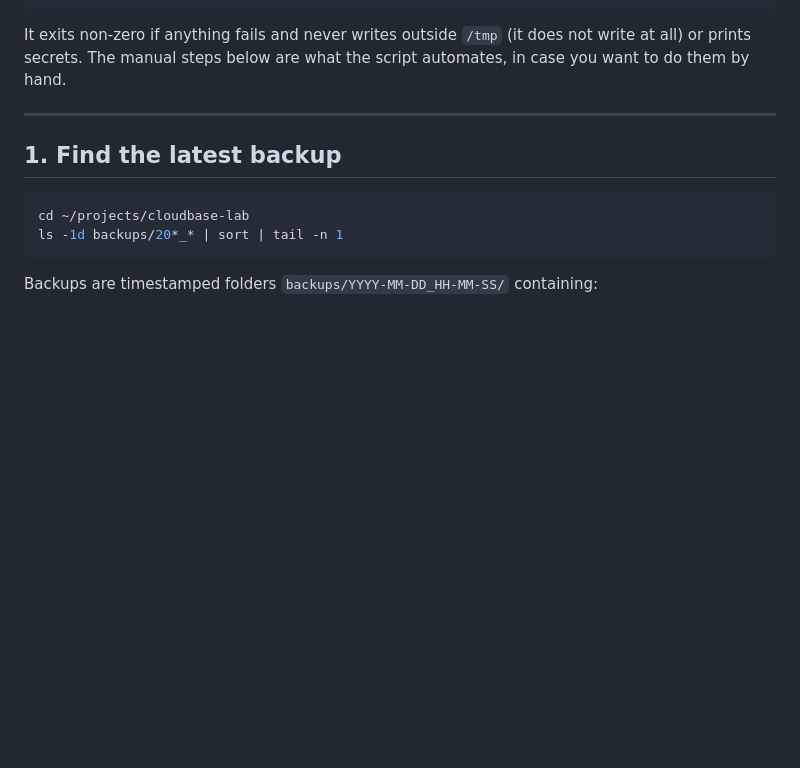
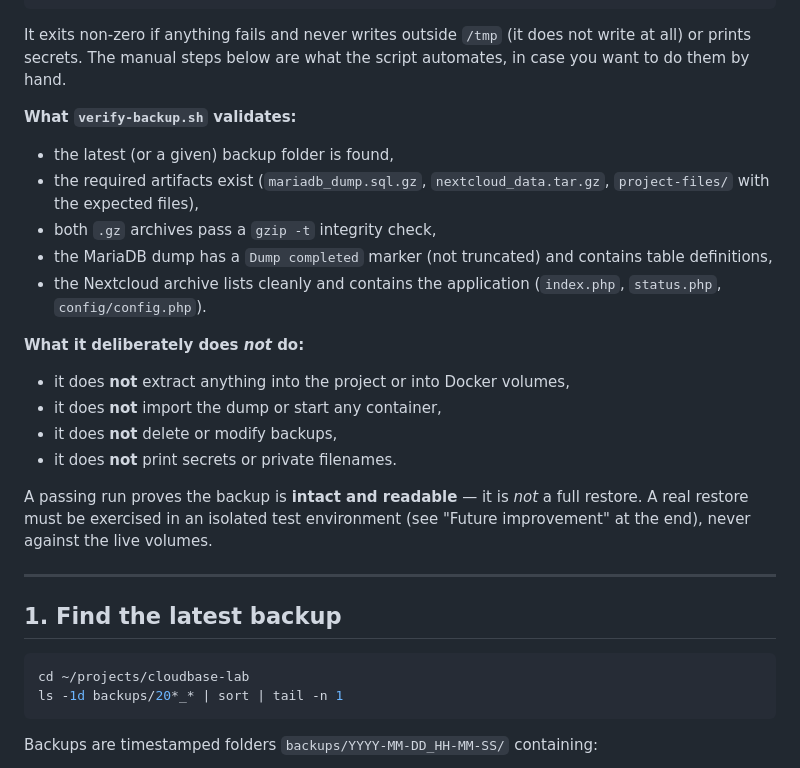
Before and after one commit to Carrasco515/cloudbase-lab, a Markdown page: docs/restore-test.md, the part around the change. Rendered like a GitHub page; blank space fills up the shorter version.

```diff
--- a/docs/restore-test.md
+++ b/docs/restore-test.md
@@ -33,6 +33,28 @@ The fastest way to run all of this is the helper script:
 It exits non-zero if anything fails and never writes outside `/tmp` (it does
 not write at all) or prints secrets. The manual steps below are what the script
 automates, in case you want to do them by hand.
+
+**What `verify-backup.sh` validates:**
+
+- the latest (or a given) backup folder is found,
+- the required artifacts exist (`mariadb_dump.sql.gz`, `nextcloud_data.tar.gz`,
+  `project-files/` with the expected files),
+- both `.gz` archives pass a `gzip -t` integrity check,
+- the MariaDB dump has a `Dump completed` marker (not truncated) and contains
+  table definitions,
+- the Nextcloud archive lists cleanly and contains the application
+  (`index.php`, `status.php`, `config/config.php`).
+
+**What it deliberately does *not* do:**
+
+- it does **not** extract anything into the project or into Docker volumes,
+- it does **not** import the dump or start any container,
+- it does **not** delete or modify backups,
+- it does **not** print secrets or private filenames.
+
+A passing run proves the backup is **intact and readable** — it is *not* a
+full restore. A real restore must be exercised in an isolated test environment
+(see "Future improvement" at the end), never against the live volumes.
 
 ---
 
```
Also changed, not shown: README.md (+11 -0 lines), docs/architecture.md (added, +146 -0 lines).
